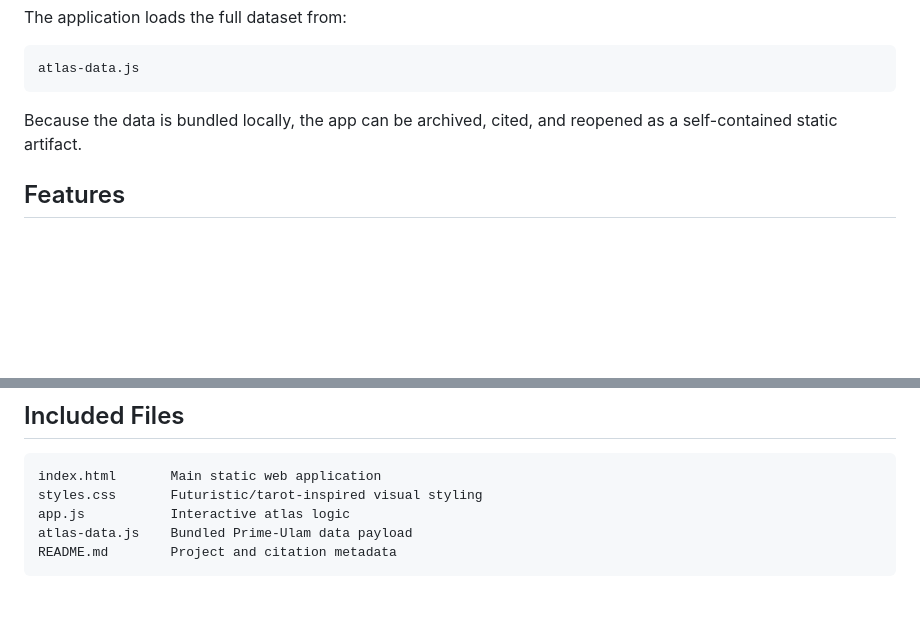
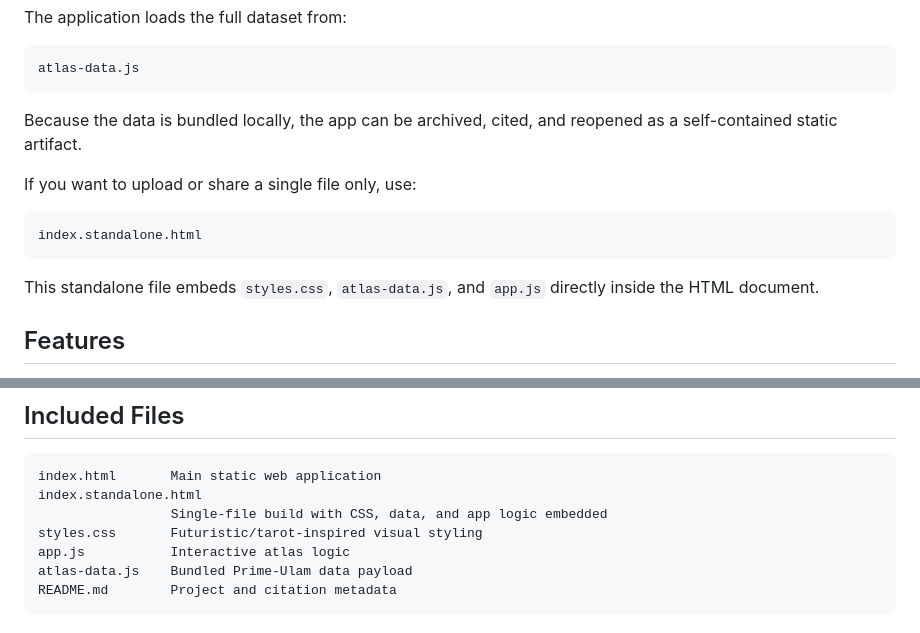
Before and after one commit to Artifactsmaker/prime-ulam-nuclear-integer-atlas, a Markdown page: README.md, 2 parts joined by grey strips. Rendered like a GitHub page; blank space fills up the shorter version.

````diff
--- a/README.md
+++ b/README.md
@@ -30,6 +30,14 @@ atlas-data.js
 
 Because the data is bundled locally, the app can be archived, cited, and reopened as a self-contained static artifact.
 
+If you want to upload or share a single file only, use:
+
+```text
+index.standalone.html
+```
+
+This standalone file embeds `styles.css`, `atlas-data.js`, and `app.js` directly inside the HTML document.
+
 ## Features
 
 - Full interactive canvas atlas for all 51,772 configurations.
@@ -55,6 +63,8 @@ Because the data is bundled locally, the app can be archived, cited, and reopene
 
 ```text
 index.html       Main static web application
+index.standalone.html
+                 Single-file build with CSS, data, and app logic embedded
 styles.css       Futuristic/tarot-inspired visual styling
 app.js           Interactive atlas logic
 atlas-data.js    Bundled Prime-Ulam data payload
````
